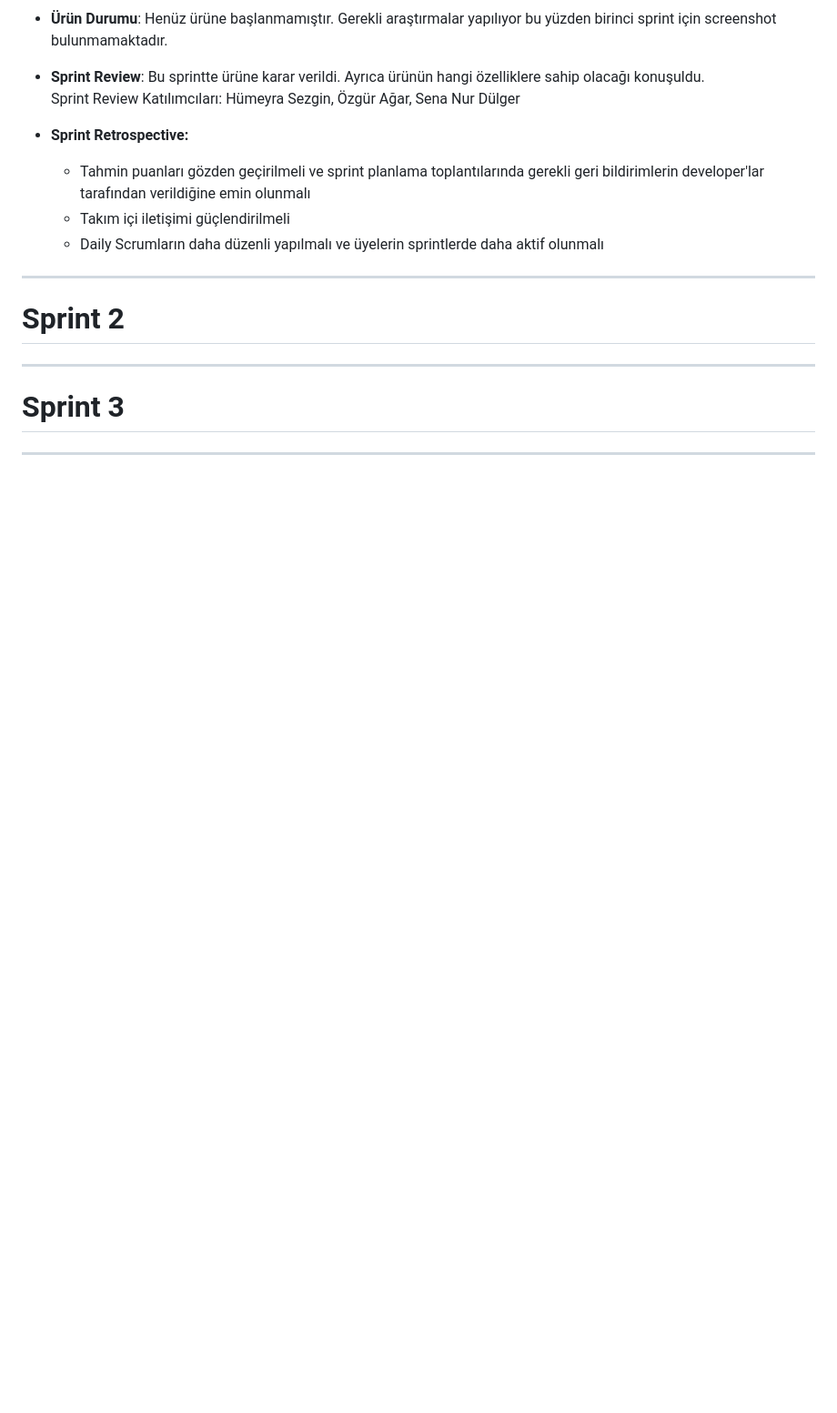
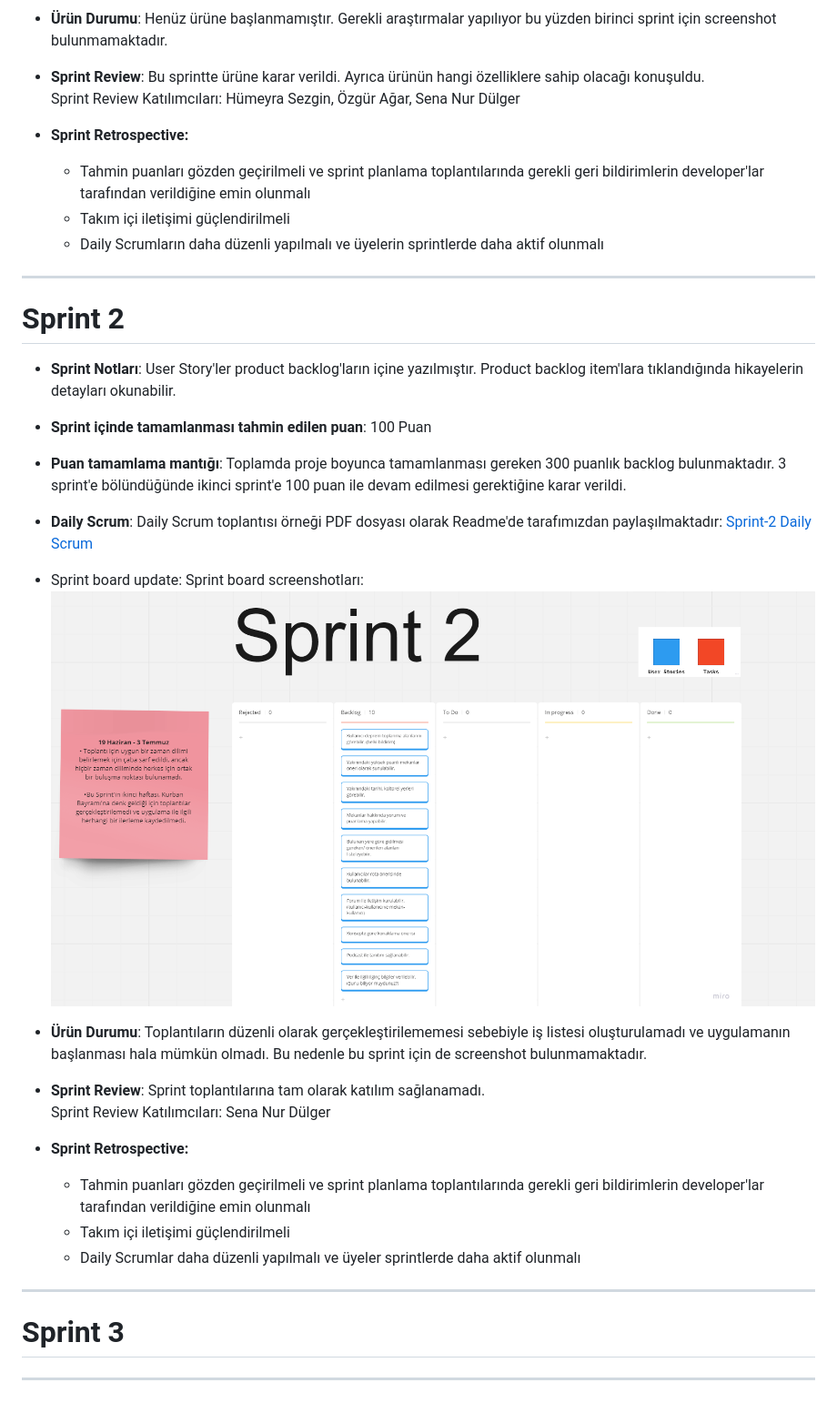
Before and after one commit to senadulger/OUA-BootcampTeam-F115, a Markdown page: README.md, the part around the change. Shown at 91% size. GitHub-like rendering; blank space fills up the shorter version.

```diff
--- a/README.md
+++ b/README.md
@@ -63,7 +63,26 @@ Uygulamamız, belirli bir bölgeye seyahat etmeyi planlayan kullanıcılar için
 ---
 
 # Sprint 2
+- **Sprint Notları**: User Story'ler product backlog'ların içine yazılmıştır. Product backlog item'lara tıklandığında hikayelerin detayları okunabilir.
 
+- **Sprint içinde tamamlanması tahmin edilen puan**: 100 Puan
+
+- **Puan tamamlama mantığı**: Toplamda proje boyunca tamamlanması gereken 300 puanlık backlog bulunmaktadır. 3 sprint'e bölündüğünde ikinci sprint'e 100 puan ile devam edilmesi gerektiğine karar verildi.
+
+- **Daily Scrum**: Daily Scrum toplantısı örneği PDF dosyası olarak Readme'de tarafımızdan paylaşılmaktadır: [Sprint-2 Daily Scrum](https://github.com/senadulger/OUA-BootcampTeam-F115/blob/main/ProjectManagement/F-115%20Sprint-2%20Daily%20Scrum%20Chats.pdf)
+
+- Sprint board update: Sprint board screenshotları:
+![Backlog 1](https://github.com/senadulger/OUA-BootcampTeam-F115/blob/main/ProjectManagement/Sprint-2%20Miro%20Board.png)
+
+- **Ürün Durumu**: Toplantıların düzenli olarak gerçekleştirilememesi sebebiyle iş listesi oluşturulamadı ve uygulamanın başlanması hala mümkün olmadı. Bu nedenle bu sprint için de screenshot bulunmamaktadır.
+
+- **Sprint Review**: Sprint toplantılarına tam olarak katılım sağlanamadı.
+  <br> Sprint Review Katılımcıları: Sena Nur Dülger
+
+- **Sprint Retrospective:**
+  - Tahmin puanları gözden geçirilmeli ve sprint planlama toplantılarında gerekli geri bildirimlerin developer'lar tarafından verildiğine emin olunmalı
+  - Takım içi iletişimi güçlendirilmeli
+  - Daily Scrumlar daha düzenli yapılmalı ve üyeler sprintlerde daha aktif olunmalı
 
 ---
 
```
